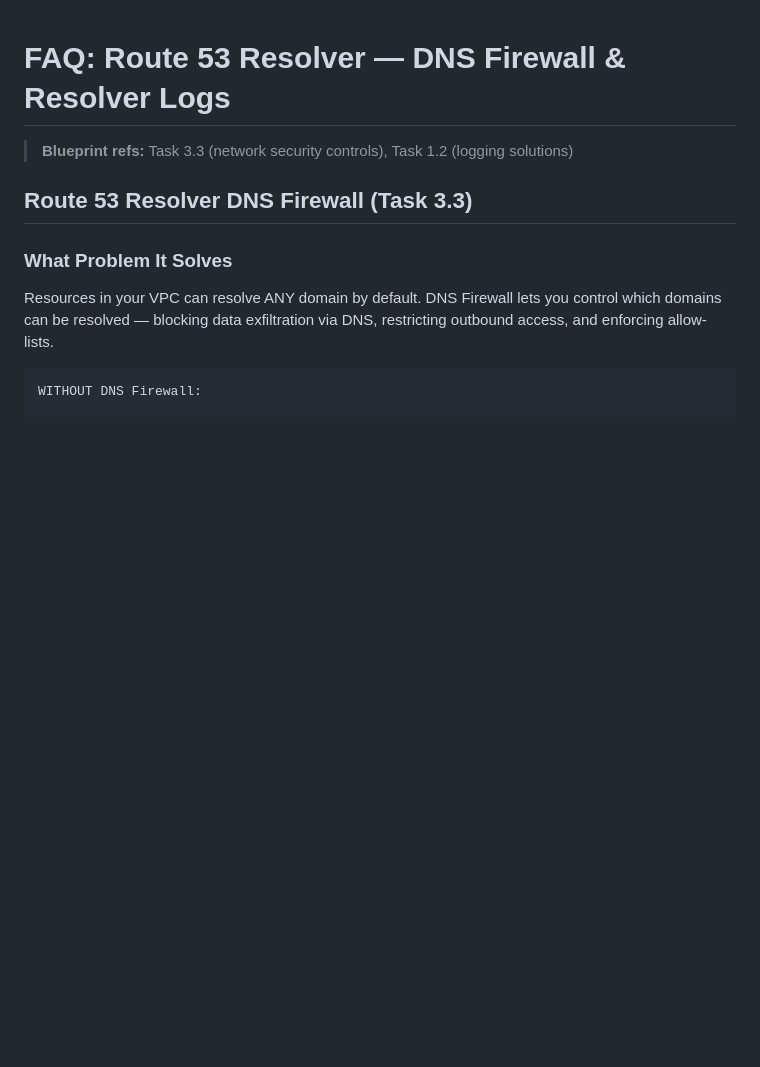
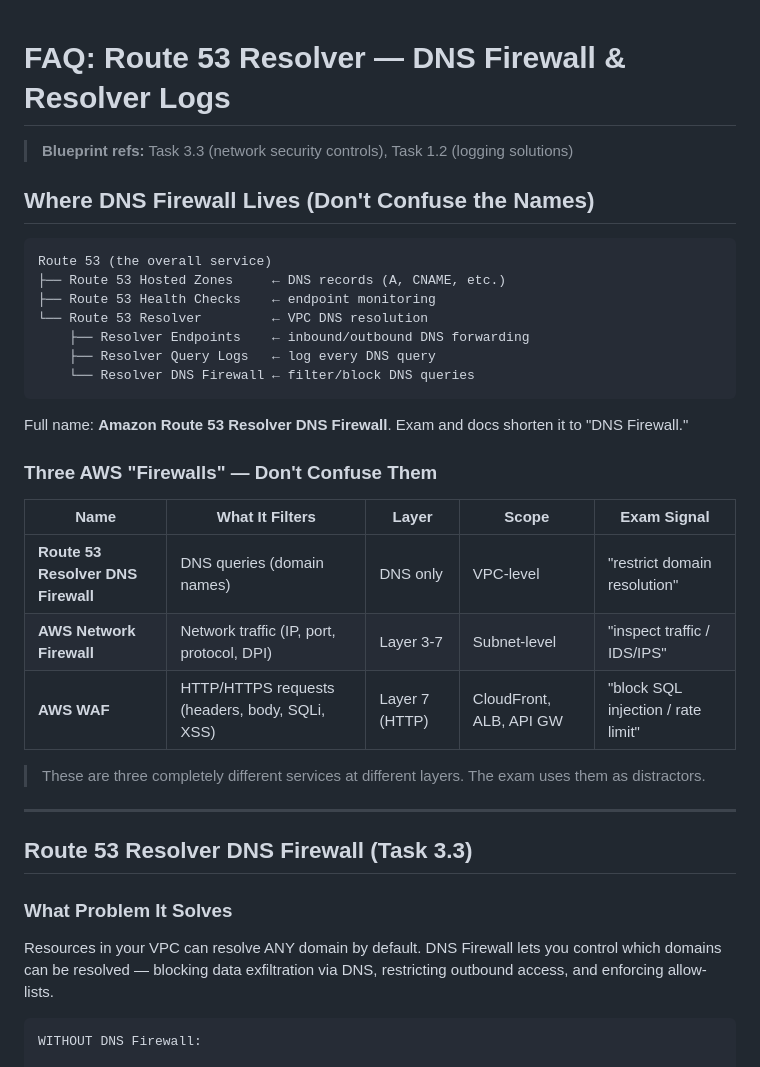
Before and after one commit to kiquetal/aws-security-speciality-2026, a Markdown page: notes/faq-route53-resolver.md, the part around the change. Drawn GitHub-style; blank space fills up the shorter version.

Commit message:
Add naming clarification: three AWS firewalls (DNS vs Network vs WAF)
- Route 53 service hierarchy showing where DNS Firewall lives
- Three firewalls comparison table with exam signals
- Prevents confusion between DNS Firewall, Network Firewall, and WAF

````diff
--- a/notes/faq-route53-resolver.md
+++ b/notes/faq-route53-resolver.md
@@ -1,6 +1,32 @@
 # FAQ: Route 53 Resolver — DNS Firewall & Resolver Logs
 
 > **Blueprint refs:** Task 3.3 (network security controls), Task 1.2 (logging solutions)
+
+## Where DNS Firewall Lives (Don't Confuse the Names)
+
+```
+Route 53 (the overall service)
+├── Route 53 Hosted Zones     ← DNS records (A, CNAME, etc.)
+├── Route 53 Health Checks    ← endpoint monitoring
+└── Route 53 Resolver         ← VPC DNS resolution
+    ├── Resolver Endpoints    ← inbound/outbound DNS forwarding
+    ├── Resolver Query Logs   ← log every DNS query
+    └── Resolver DNS Firewall ← filter/block DNS queries
+```
+
+Full name: **Amazon Route 53 Resolver DNS Firewall**. Exam and docs shorten it to "DNS Firewall."
+
+### Three AWS "Firewalls" — Don't Confuse Them
+
+| Name | What It Filters | Layer | Scope | Exam Signal |
+|---|---|---|---|---|
+| **Route 53 Resolver DNS Firewall** | DNS queries (domain names) | DNS only | VPC-level | "restrict domain resolution" |
+| **AWS Network Firewall** | Network traffic (IP, port, protocol, DPI) | Layer 3-7 | Subnet-level | "inspect traffic / IDS/IPS" |
+| **AWS WAF** | HTTP/HTTPS requests (headers, body, SQLi, XSS) | Layer 7 (HTTP) | CloudFront, ALB, API GW | "block SQL injection / rate limit" |
+
+> These are three completely different services at different layers. The exam uses them as distractors.
+
+---
 
 ## Route 53 Resolver DNS Firewall (Task 3.3)
 
````
